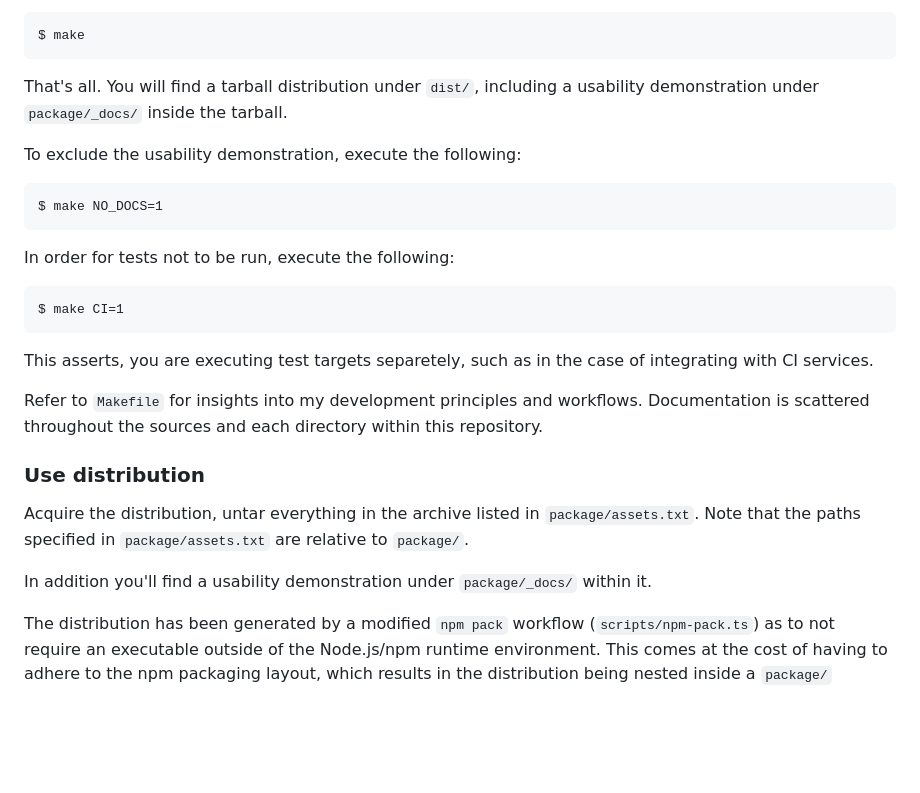
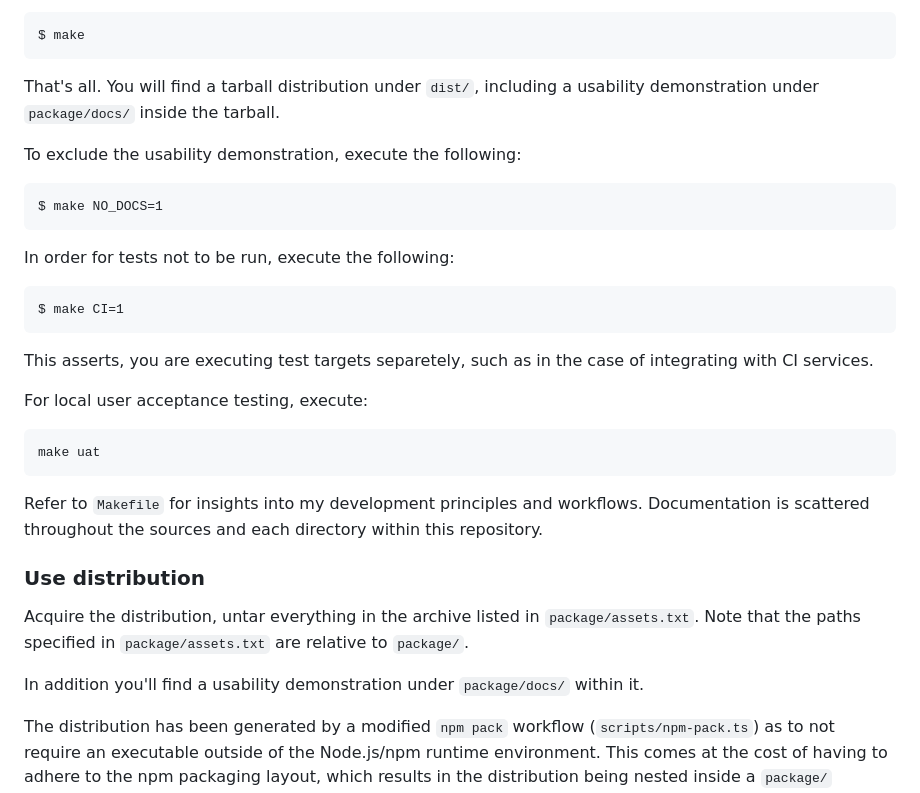
Before and after one commit to ByteB4rb1e/html-theme-ref, a Markdown page: README.md, the part around the change. GitHub-like rendering; blank space fills up the shorter version.

Commit message:
doc(README): update references and add uat description

````diff
--- a/README.md
+++ b/README.md
@@ -55,7 +55,7 @@ $ make
 ```
 
 That's all. You will find a tarball distribution under `dist/`, including a
-usability demonstration under `package/_docs/` inside the tarball.
+usability demonstration under `package/docs/` inside the tarball.
 
 To exclude the usability demonstration, execute the following:
 
@@ -72,6 +72,12 @@ $ make CI=1
 This asserts, you are executing test targets separetely, such as in the case of
 integrating with CI services.
 
+For local user acceptance testing, execute:
+
+```
+make uat
+```
+
 Refer to `Makefile` for insights into my development principles and workflows.
 Documentation is scattered throughout the sources and each directory within this
 repository.
@@ -82,7 +88,7 @@ Acquire the distribution, untar everything in the archive listed in
 `package/assets.txt`. Note that the paths specified in `package/assets.txt` are
 relative to `package/`.
 
-In addition you'll find a usability demonstration under `package/_docs/` within
+In addition you'll find a usability demonstration under `package/docs/` within
 it.
 
 The distribution has been generated by a modified `npm pack` workflow
````
